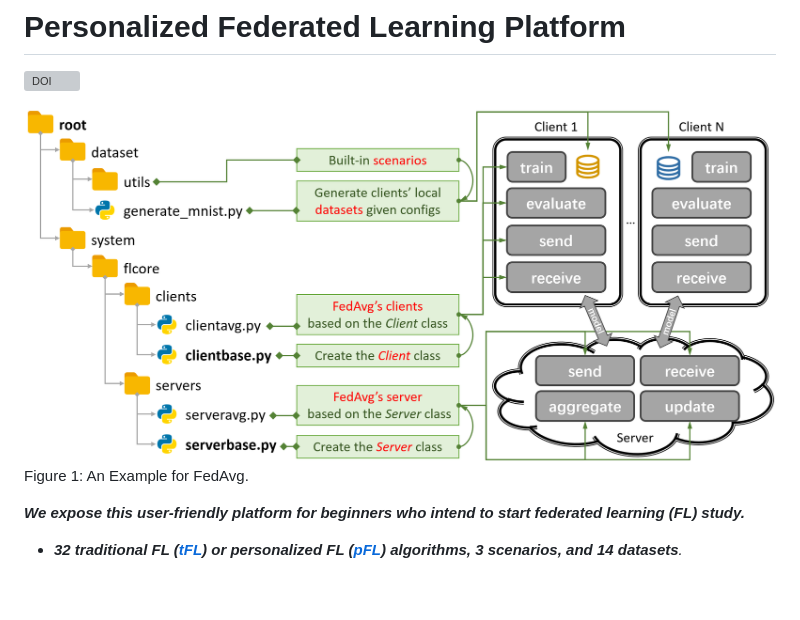
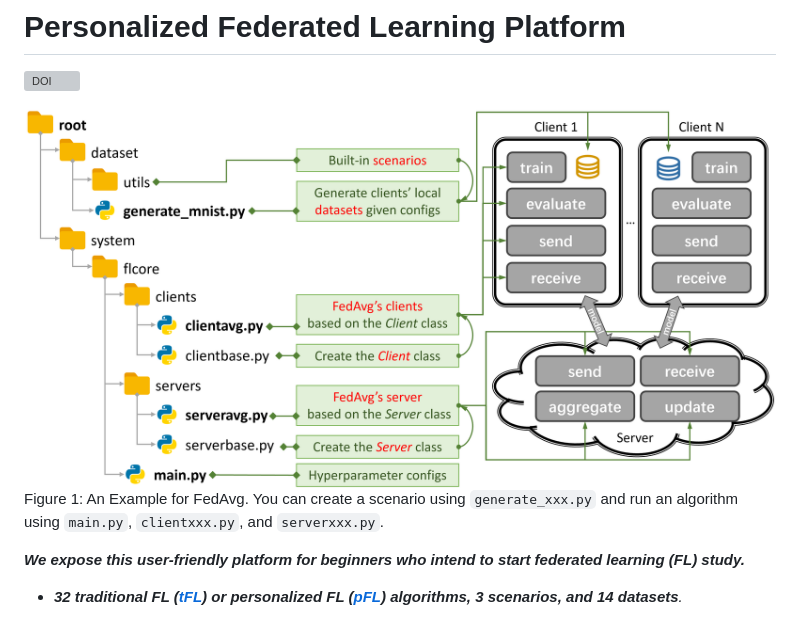
Before and after one commit to fleaf00571/PFLlib, a Markdown page: README.md, the part around the change. Drawn GitHub-style; pictures changed too: structure.png; blank space fills up the shorter version; grey boxes are pictures that could not be loaded.

Commit message:
update the platform structure figure

```diff
--- a/README.md
+++ b/README.md
@@ -3,7 +3,7 @@
 [![DOI](https://zenodo.org/badge/292225878.svg)](https://zenodo.org/doi/10.5281/zenodo.7780679)
 
 ![](./structure.png)
-Figure 1: An Example for FedAvg.
+Figure 1: An Example for FedAvg. You can create a scenario using `generate_xxx.py` and run an algorithm using `main.py`, `clientxxx.py`, and `serverxxx.py`.
 
 ***We expose this user-friendly platform for beginners who intend to start federated learning (FL) study.***
 
```
